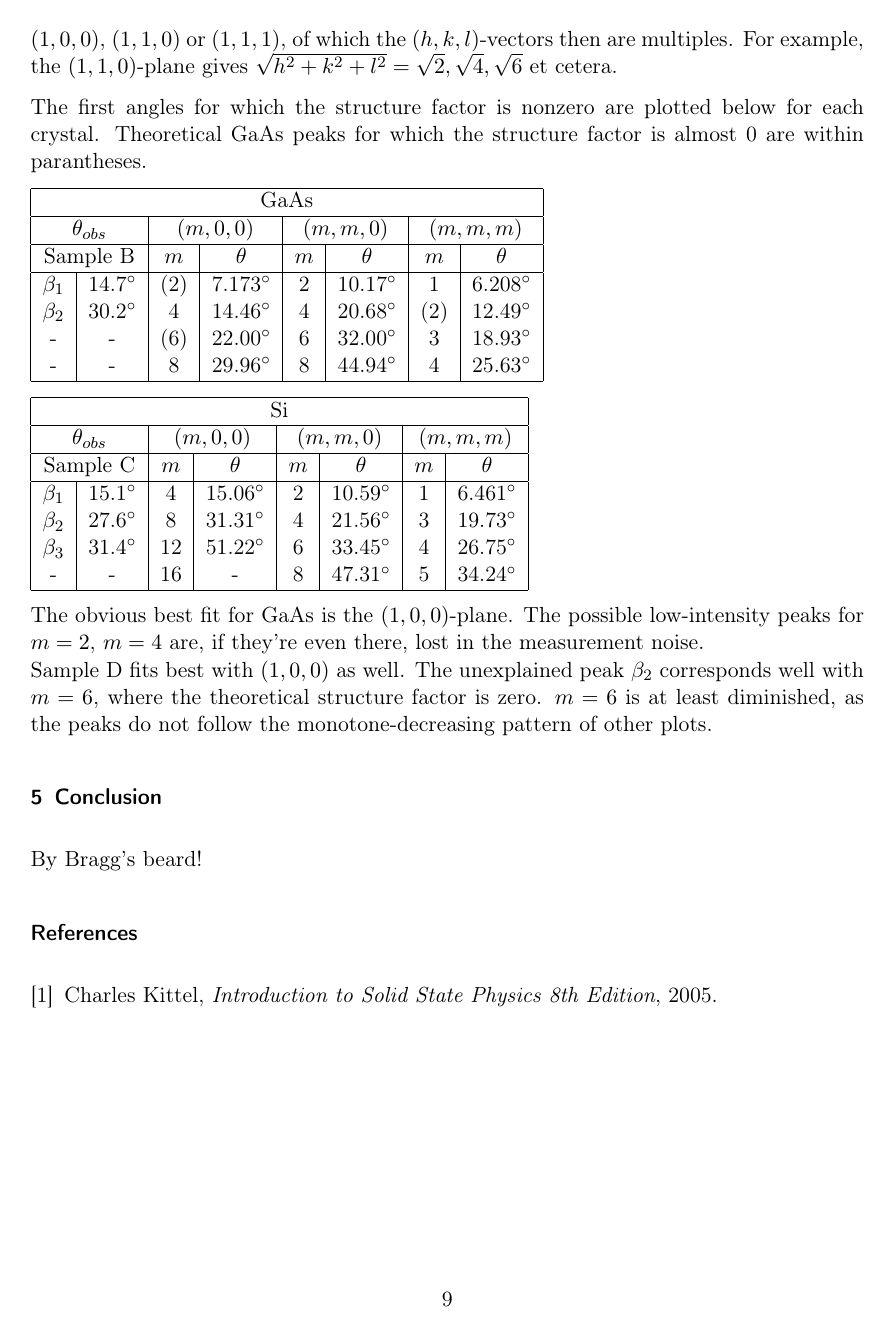
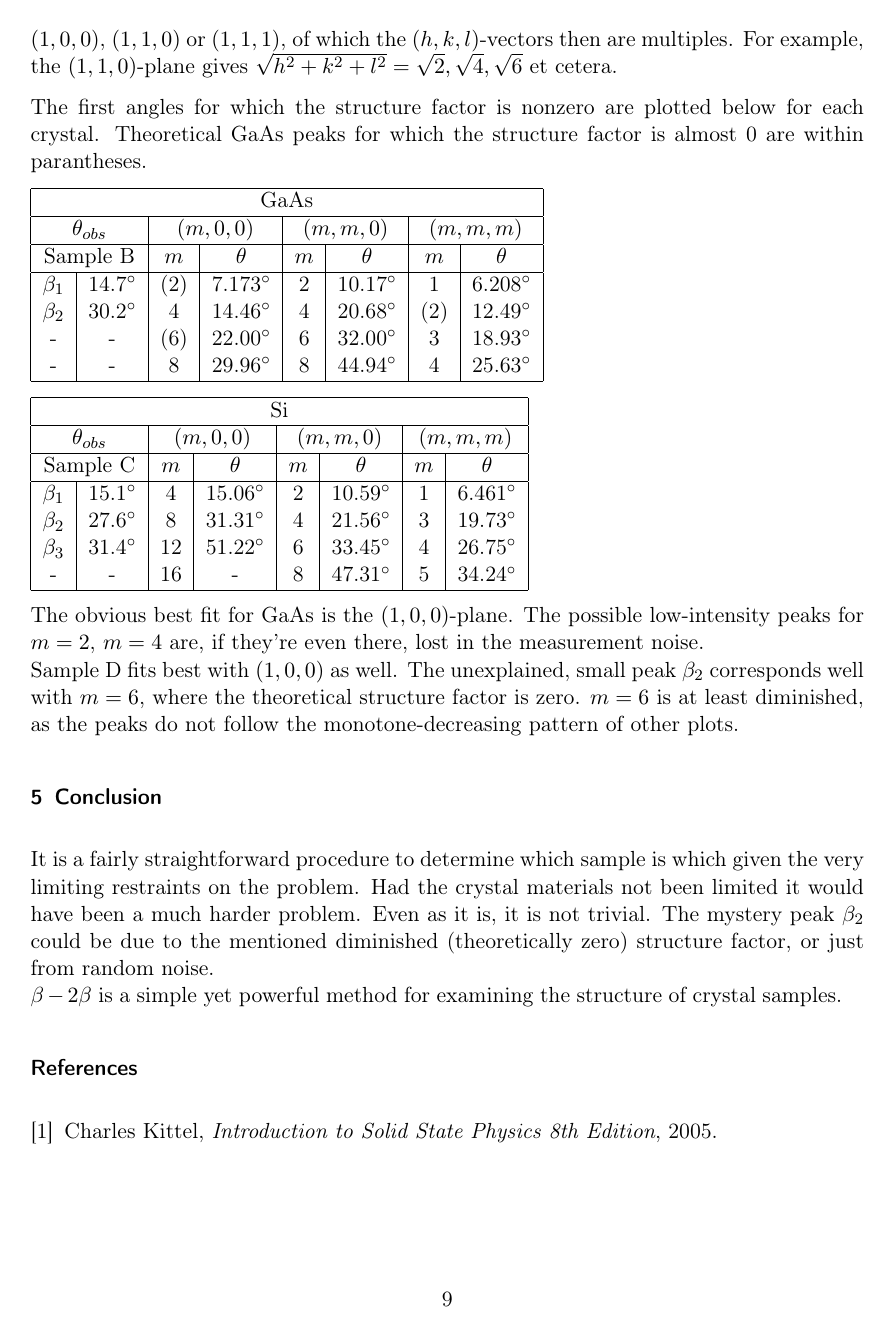
Before and after one commit to Jim-Holmstroem/FastaLab1, a LaTeX document (doc.tex): page 9 of 9. Compiled offline with pdfLaTeX.

Commit message:
wrote short conclusion, Bragg beard now hidden

```diff
--- a/doc.tex
+++ b/doc.tex
@@ -8,6 +8,7 @@ linkcolor=black, citecolor=black, urlcolor=blue]{hyperref}
 \usepackage{verbatim}
 \usepackage{graphicx}
 \usepackage{multirow}
+\usepackage{color}
 
 \usepackage{tikz}
 \usetikzlibrary{matrix}
@@ -306,13 +307,16 @@ Theoretical GaAs peaks for which the structure factor is almost 0 are within par
 The obvious best fit for GaAs is the $(1,0,0)$-plane.
 The possible low-intensity peaks for $m=2$, $m=4$ are, if they're even there, lost in the measurement noise.\\
 Sample D fits best with $(1,0,0)$ as well.
-The unexplained peak $\beta_2$ corresponds well with $m=6$,
-where the theoretical structure factor is zero. $m=6$ is at least diminished,
+The unexplained, small peak $\beta_2$ corresponds well with $m=6$,
+where the theoretical structure factor is zero.
+$m=6$ is at least diminished,
 as the peaks do not follow the monotone-decreasing pattern of other plots.
 
 \section{Conclusion}
-
-By Bragg's beard!
+It is a fairly straightforward procedure to determine which sample is which given the very limiting restraints on the problem.
+Had the crystal materials not been limited it would have been a much harder problem. Even as it is, it is not trivial.
+The mystery peak $\beta_2$ could be due to the mentioned diminished (theoretically zero) structure factor, or just from random noise.\\
+$\beta-2\beta$ is a simple yet powerful method for examining the structure of crystal samples.
 
 \begin{thebibliography}{1}
     \bibitem{Kittel}
@@ -321,4 +325,8 @@ By Bragg's beard!
         2005.
 \end{thebibliography}
 
+
+\definecolor{braggred}{rgb}{1.00, 1.00, 1.00}
+\textcolor{braggred}{By Bragg's beard!}
+
 \end{document}
```
